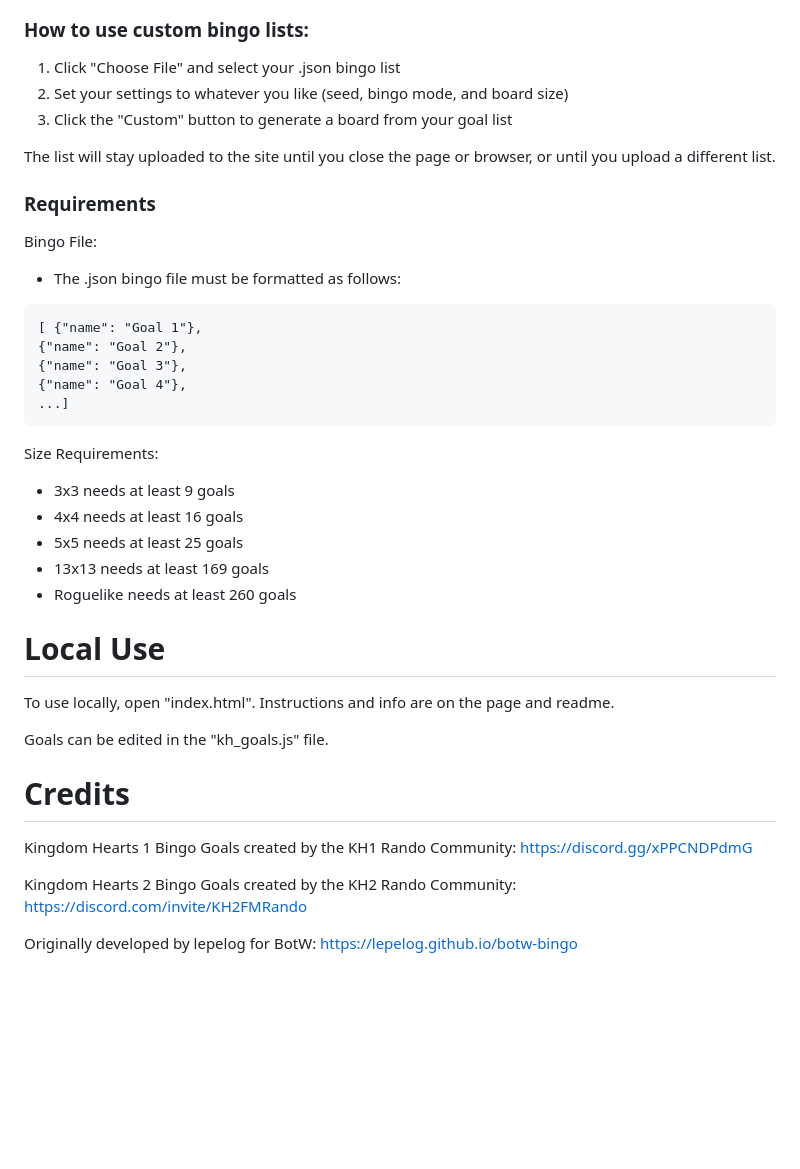
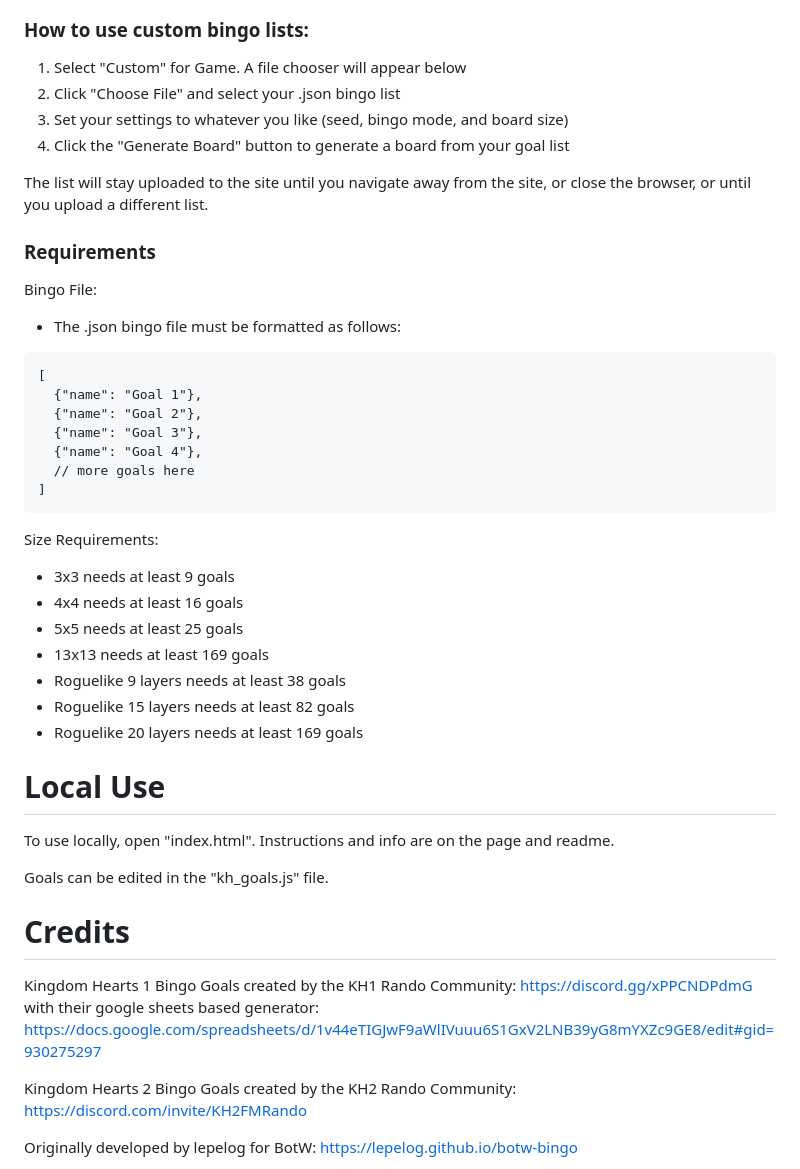
Before and after one commit to CJ-2123/cj-2123.github.io, a Markdown page: projects/bingo.md, the part around the change printed below. Rendered like a GitHub page; blank space fills up the shorter version.

````diff
--- a/projects/bingo.md
+++ b/projects/bingo.md
@@ -59,11 +83,12 @@ This board supports multiple Kingdom Hearts games with a variety of board types
 
 ### How to use custom bingo lists:
 
-1. Click "Choose File" and select your .json bingo list
-2. Set your settings to whatever you like (seed, bingo mode, and board size)
-3. Click the "Custom" button to generate a board from your goal list
+1. Select "Custom" for Game. A file chooser will appear below
+2. Click "Choose File" and select your .json bingo list
+3. Set your settings to whatever you like (seed, bingo mode, and board size)
+4. Click the "Generate Board" button to generate a board from your goal list
 
-The list will stay uploaded to the site until you close the page or browser, or until you upload a different list.
+The list will stay uploaded to the site until you navigate away from the site, or close the browser, or until you upload a different list.
 
 ### Requirements
 
@@ -72,11 +97,13 @@ Bingo File:
 - The .json bingo file must be formatted as follows:
 
 ```
-[ {"name": "Goal 1"},
-{"name": "Goal 2"},
-{"name": "Goal 3"},
-{"name": "Goal 4"},
-...]
+[
+  {"name": "Goal 1"},
+  {"name": "Goal 2"},
+  {"name": "Goal 3"},
+  {"name": "Goal 4"},
+  // more goals here
+]
 ```
 
 Size Requirements:
@@ -85,7 +112,9 @@ Size Requirements:
 - 4x4 needs at least 16 goals
 - 5x5 needs at least 25 goals
 - 13x13 needs at least 169 goals
-- Roguelike needs at least 260 goals
+- Roguelike 9 layers needs at least 38 goals
+- Roguelike 15 layers needs at least 82 goals
+- Roguelike 20 layers needs at least 169 goals
 
 # Local Use
 
@@ -96,7 +125,7 @@ Goals can be edited in the "kh_goals.js" file.
 
 # Credits
 
-Kingdom Hearts 1 Bingo Goals created by the KH1 Rando Community: https://discord.gg/xPPCNDPdmG
+Kingdom Hearts 1 Bingo Goals created by the KH1 Rando Community: https://discord.gg/xPPCNDPdmG with their google sheets based generator: https://docs.google.com/spreadsheets/d/1v44eTIGJwF9aWlIVuuu6S1GxV2LNB39yG8mYXZc9GE8/edit#gid=930275297
 
 Kingdom Hearts 2 Bingo Goals created by the KH2 Rando Community: https://discord.com/invite/KH2FMRando
 
````
Also changed, not shown: other parts of projects/bingo.md (+30 -6 lines), img/ability_tracker.png, img/exploration-instructions.jpg (added), img/instructions.jpg (added), img/popout.jpg (added), img/slot-machine-2.png, 3 other files.
